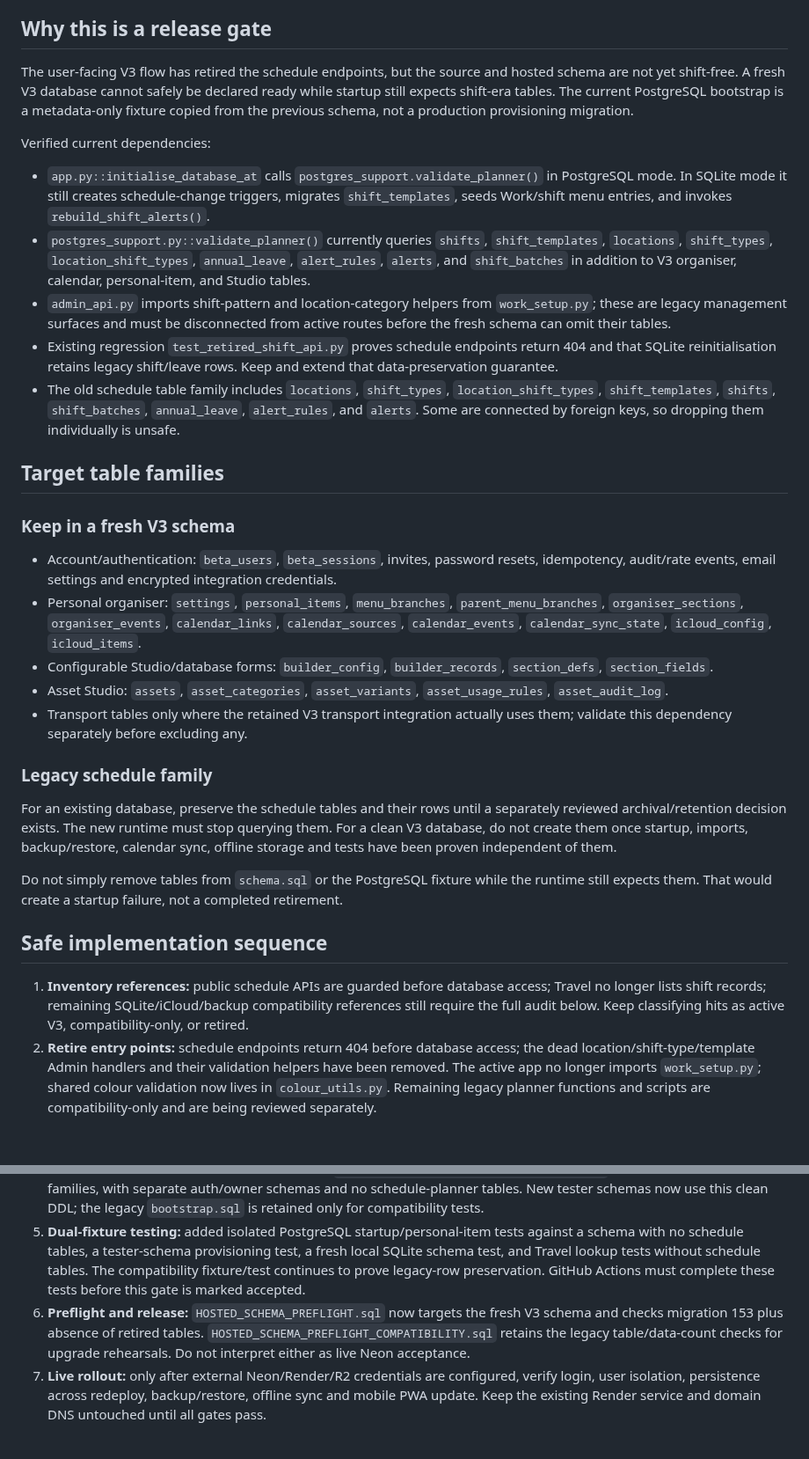
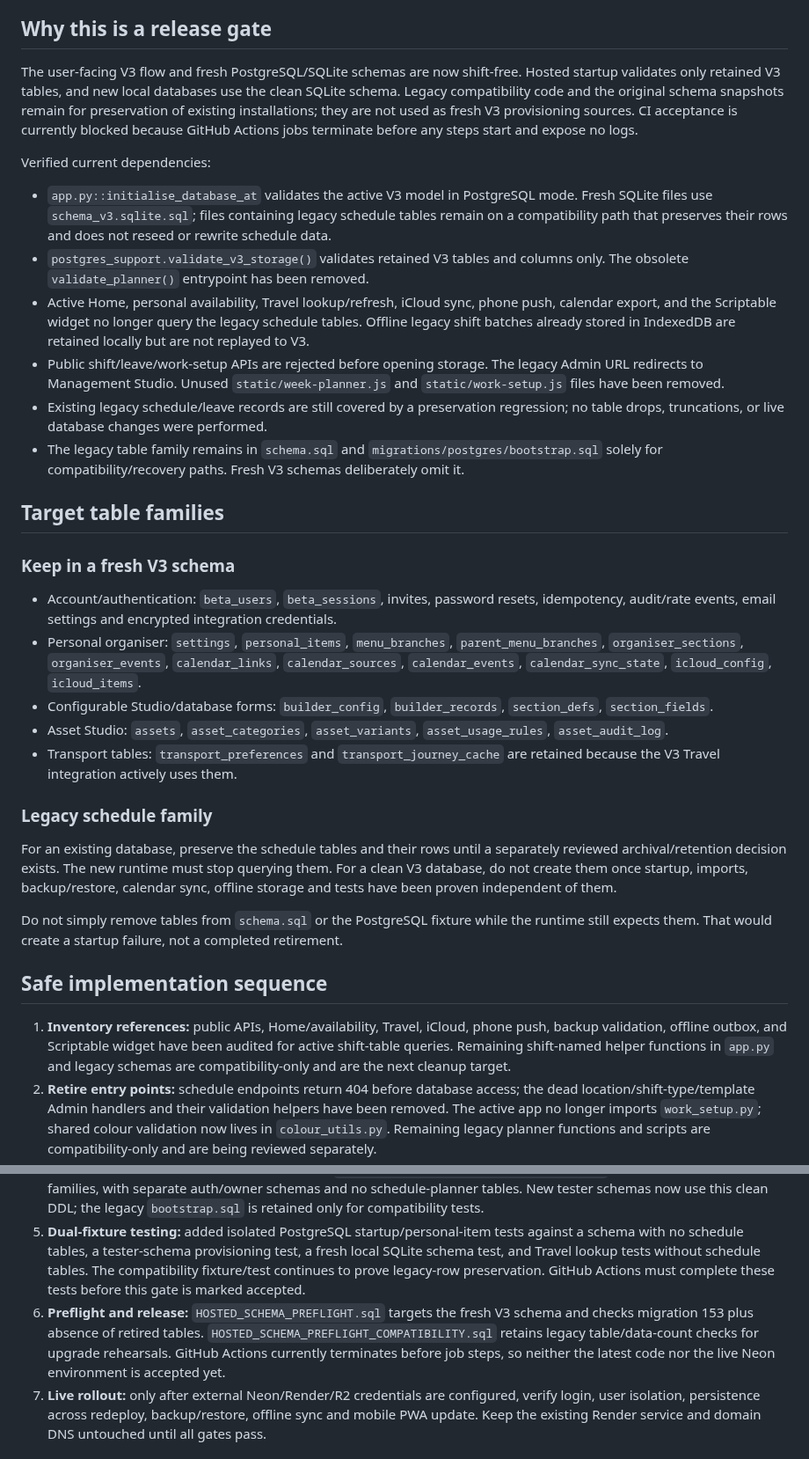
Before and after one commit to wjb006/Align-V3.0, a Markdown page: migrations/postgres/V3_SCHEMA_RETIREMENT_PLAN.md, 2 parts joined by grey strips. Shown at 88% size. Drawn GitHub-style; blank space fills up the shorter version.

Commit message:
Refresh retirement plan after active V3 audit

```diff
--- a/migrations/postgres/V3_SCHEMA_RETIREMENT_PLAN.md
+++ b/migrations/postgres/V3_SCHEMA_RETIREMENT_PLAN.md
@@ -5,15 +5,15 @@
 
 ## Why this is a release gate
 
-The user-facing V3 flow has retired the schedule endpoints, but the source and hosted schema are not yet shift-free. A fresh V3 database cannot safely be declared ready while startup still expects shift-era tables. The current PostgreSQL bootstrap is a metadata-only fixture copied from the previous schema, not a production provisioning migration.
+The user-facing V3 flow and fresh PostgreSQL/SQLite schemas are now shift-free. Hosted startup validates only retained V3 tables, and new local databases use the clean SQLite schema. Legacy compatibility code and the original schema snapshots remain for preservation of existing installations; they are not used as fresh V3 provisioning sources. CI acceptance is currently blocked because GitHub Actions jobs terminate before any steps start and expose no logs.
 
 Verified current dependencies:
-- `app.py::initialise_database_at` calls `postgres_support.validate_planner()` in PostgreSQL mode. In SQLite mode it still creates schedule-change triggers, migrates `shift_templates`, seeds Work/shift menu entries, and invokes `rebuild_shift_alerts()`.
-- `postgres_support.py::validate_planner()` currently queries `shifts`, `shift_templates`, `locations`, `shift_types`, `location_shift_types`, `annual_leave`, `alert_rules`, `alerts`, and `shift_batches` in addition to V3 organiser, calendar, personal-item, and Studio tables.
-- `admin_api.py` imports shift-pattern and location-category helpers from `work_setup.py`; these are legacy management surfaces and must be disconnected from active routes before the fresh schema can omit their tables.
-- Existing regression `test_retired_shift_api.py` proves schedule endpoints return 404 and that SQLite reinitialisation retains legacy shift/leave rows. Keep and extend that data-preservation guarantee.
-- The old schedule table family includes `locations`, `shift_types`, `location_shift_types`, `shift_templates`, `shifts`, `shift_batches`, `annual_leave`, `alert_rules`, and `alerts`. Some are connected by foreign keys, so dropping them individually is unsafe.
-
+- `app.py::initialise_database_at` validates the active V3 model in PostgreSQL mode. Fresh SQLite files use `schema_v3.sqlite.sql`; files containing legacy schedule tables remain on a compatibility path that preserves their rows and does not reseed or rewrite schedule data.
+- `postgres_support.validate_v3_storage()` validates retained V3 tables and columns only. The obsolete `validate_planner()` entrypoint has been removed.
+- Active Home, personal availability, Travel lookup/refresh, iCloud sync, phone push, calendar export, and the Scriptable widget no longer query the legacy schedule tables. Offline legacy shift batches already stored in IndexedDB are retained locally but are not replayed to V3.
+- Public shift/leave/work-setup APIs are rejected before opening storage. The legacy Admin URL redirects to Management Studio. Unused `static/week-planner.js` and `static/work-setup.js` files have been removed.
+- Existing legacy schedule/leave records are still covered by a preservation regression; no table drops, truncations, or live database changes were performed.
+- The legacy table family remains in `schema.sql` and `migrations/postgres/bootstrap.sql` solely for compatibility/recovery paths. Fresh V3 schemas deliberately omit it.
 ## Target table families
 
 ### Keep in a fresh V3 schema
@@ -22,7 +22,7 @@ Verified current dependencies:
 - Personal organiser: `settings`, `personal_items`, `menu_branches`, `parent_menu_branches`, `organiser_sections`, `organiser_events`, `calendar_links`, `calendar_sources`, `calendar_events`, `calendar_sync_state`, `icloud_config`, `icloud_items`.
 - Configurable Studio/database forms: `builder_config`, `builder_records`, `section_defs`, `section_fields`.
 - Asset Studio: `assets`, `asset_categories`, `asset_variants`, `asset_usage_rules`, `asset_audit_log`.
-- Transport tables only where the retained V3 transport integration actually uses them; validate this dependency separately before excluding any.
+- Transport tables: `transport_preferences` and `transport_journey_cache` are retained because the V3 Travel integration actively uses them.
 
 ### Legacy schedule family
 
@@ -32,12 +32,12 @@ Do not simply remove tables from `schema.sql` or the PostgreSQL fixture while th
 
 ## Safe implementation sequence
 
-1. **Inventory references:** public schedule APIs are guarded before database access; Travel no longer lists shift records; remaining SQLite/iCloud/backup compatibility references still require the full audit below. Keep classifying hits as active V3, compatibility-only, or retired.
+1. **Inventory references:** public APIs, Home/availability, Travel, iCloud, phone push, backup validation, offline outbox, and Scriptable widget have been audited for active shift-table queries. Remaining shift-named helper functions in `app.py` and legacy schemas are compatibility-only and are the next cleanup target.
 2. **Retire entry points:** schedule endpoints return 404 before database access; the dead location/shift-type/template Admin handlers and their validation helpers have been removed. The active app no longer imports `work_setup.py`; shared colour validation now lives in `colour_utils.py`. Remaining legacy planner functions and scripts are compatibility-only and are being reviewed separately.
 3. **Decouple startup:** hosted PostgreSQL startup is validation-only and performs no schema DDL. Calendar location and persistent Travel tables are provisioned by explicit migration 153. Fresh local SQLite databases now use `schema_v3.sqlite.sql` without schedule tables or legacy seeding; only existing SQLite databases containing legacy schedule tables use the preservation compatibility path.
 4. **Build a fresh V3 PostgreSQL schema:** added `migrations/postgres/fresh_v3_schema.sql` from the retained V3 table families, with separate auth/owner schemas and no schedule-planner tables. New tester schemas now use this clean DDL; the legacy `bootstrap.sql` is retained only for compatibility tests.
 5. **Dual-fixture testing:** added isolated PostgreSQL startup/personal-item tests against a schema with no schedule tables, a tester-schema provisioning test, a fresh local SQLite schema test, and Travel lookup tests without schedule tables. The compatibility fixture/test continues to prove legacy-row preservation. GitHub Actions must complete these tests before this gate is marked accepted.
-6. **Preflight and release:** `HOSTED_SCHEMA_PREFLIGHT.sql` now targets the fresh V3 schema and checks migration 153 plus absence of retired tables. `HOSTED_SCHEMA_PREFLIGHT_COMPATIBILITY.sql` retains the legacy table/data-count checks for upgrade rehearsals. Do not interpret either as live Neon acceptance.
+6. **Preflight and release:** `HOSTED_SCHEMA_PREFLIGHT.sql` targets the fresh V3 schema and checks migration 153 plus absence of retired tables. `HOSTED_SCHEMA_PREFLIGHT_COMPATIBILITY.sql` retains legacy table/data-count checks for upgrade rehearsals. GitHub Actions currently terminates before job steps, so neither the latest code nor the live Neon environment is accepted yet.
 7. **Live rollout:** only after external Neon/Render/R2 credentials are configured, verify login, user isolation, persistence across redeploy, backup/restore, offline sync and mobile PWA update. Keep the existing Render service and domain DNS untouched until all gates pass.
 
 ## Acceptance criteria
```
Also changed, not shown: other parts of migrations/postgres/V3_SCHEMA_RETIREMENT_PLAN.md (+3 -0 lines).
